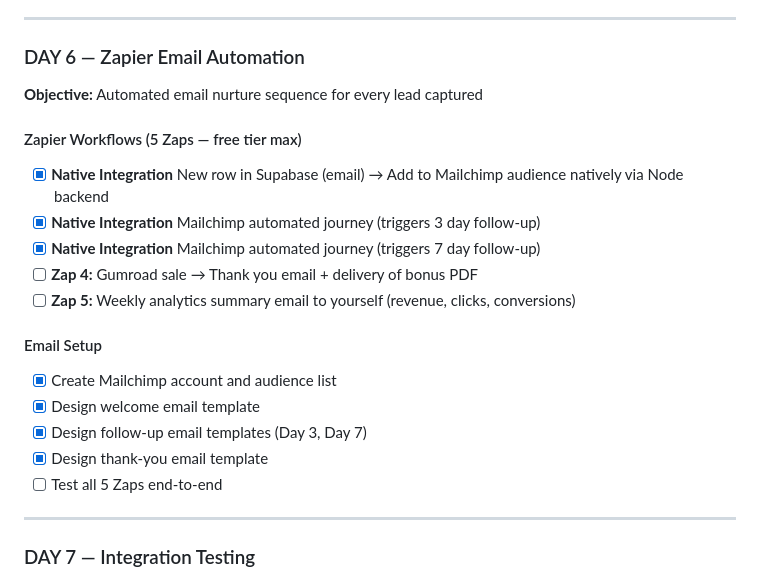
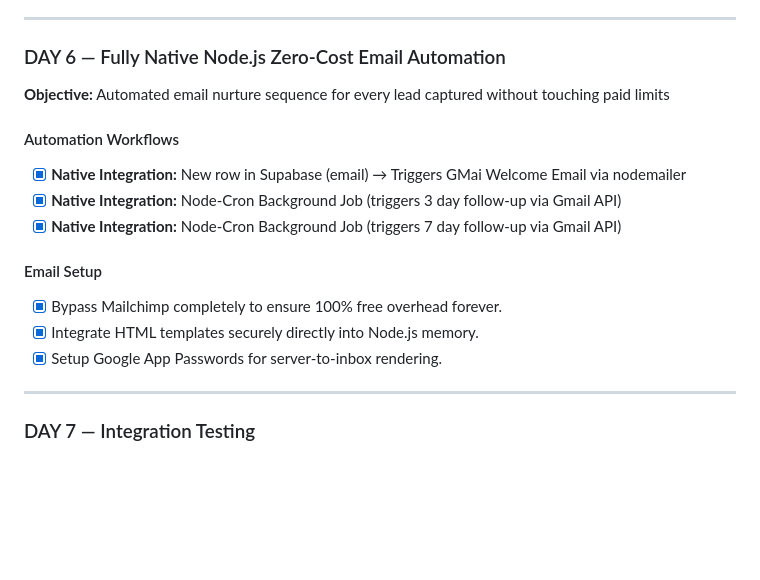
Before and after one commit to yokesh-kumar-M/autostack-engine, a Markdown page: plan.md, the part around the change. Rendered like a GitHub page; blank space fills up the shorter version.

Commit message:
chore: Update plan to reflect native node-cron email system

```diff
--- a/plan.md
+++ b/plan.md
@@ -233,22 +233,18 @@ autostack-engine/
 
 ---
 
-### DAY 6 — Zapier Email Automation
-**Objective:** Automated email nurture sequence for every lead captured
+### DAY 6 — Fully Native Node.js Zero-Cost Email Automation
+**Objective:** Automated email nurture sequence for every lead captured without touching paid limits
 
-#### Zapier Workflows (5 Zaps — free tier max)
-- [x] **Native Integration** New row in Supabase (email) → Add to Mailchimp audience natively via Node backend
-- [x] **Native Integration** Mailchimp automated journey (triggers 3 day follow-up)
-- [x] **Native Integration** Mailchimp automated journey (triggers 7 day follow-up)
-- [ ] **Zap 4:** Gumroad sale → Thank you email + delivery of bonus PDF
-- [ ] **Zap 5:** Weekly analytics summary email to yourself (revenue, clicks, conversions)
+#### Automation Workflows
+- [x] **Native Integration:** New row in Supabase (email) → Triggers GMai Welcome Email via nodemailer
+- [x] **Native Integration:** Node-Cron Background Job (triggers 3 day follow-up via Gmail API)
+- [x] **Native Integration:** Node-Cron Background Job (triggers 7 day follow-up via Gmail API)
 
 #### Email Setup
-- [x] Create Mailchimp account and audience list
-- [x] Design welcome email template
-- [x] Design follow-up email templates (Day 3, Day 7)
-- [x] Design thank-you email template
-- [ ] Test all 5 Zaps end-to-end
+- [x] Bypass Mailchimp completely to ensure 100% free overhead forever.
+- [x] Integrate HTML templates securely directly into Node.js memory.
+- [x] Setup Google App Passwords for server-to-inbox rendering.
 
 ---
 
```
